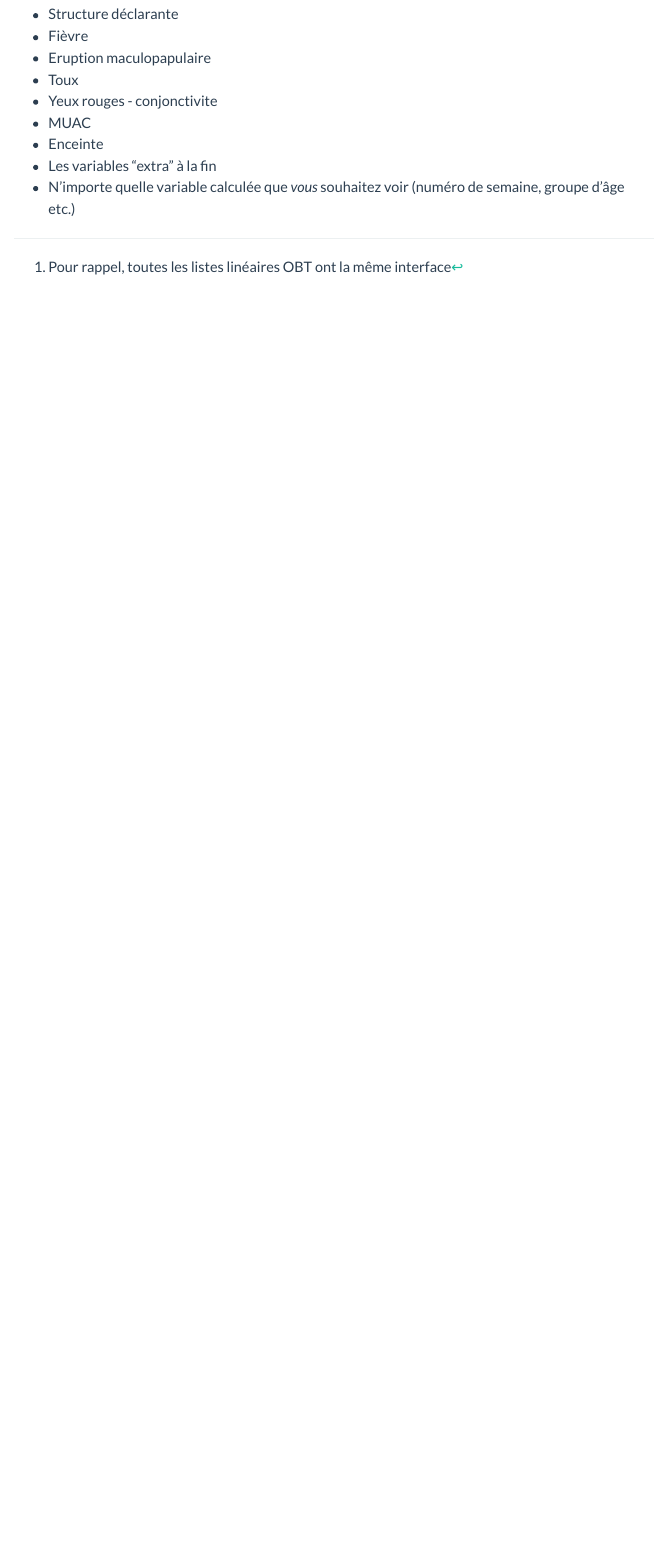
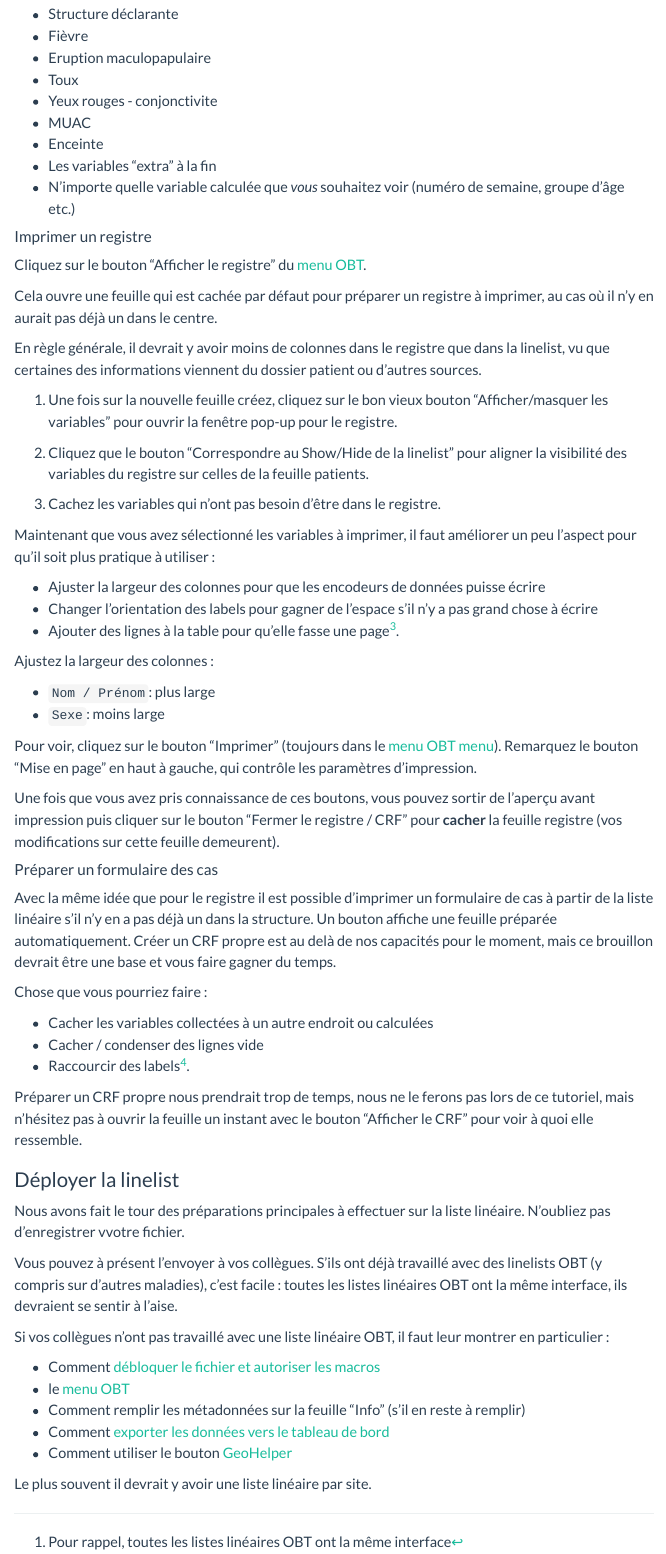
Before and after one commit to epicentre-msf/obt-training, a Quarto document (module_1/m1_tutorial.fr.qmd): the page in a window 1100 px wide, from 4430 px down. Rendered offline with R 4.5, knitr and Pandoc in place of Quarto, with nearby package versions; some code elsewhere in the file could not run offline; menus at the side of the page are left out.

Commit message:
Fin de la traduction de la partie 1
Mais c'est pas possible que c'est long...

```diff
--- a/module_1/m1_tutorial.fr.qmd
+++ b/module_1/m1_tutorial.fr.qmd
@@ -215,3 +215,70 @@ Placez(vous sur la feuille "Linelist Patients" et cliquez sur le bouton "Affiche
 - Les variables "extra" à la fin
 - N'importe quelle variable calculée que *vous* souhaitez voir (numéro de semaine, groupe d'âge  etc.)
 :::
+
+
+#### Imprimer un registre
+
+::: {.instructions}
+Cliquez sur le bouton "Afficher le registre" du [menu OBT](https://epicentre-msf.github.io/outbreak-tools/reference/ribbons_linelist.html).
+:::
+
+Cela ouvre une feuille qui est cachée par défaut pour préparer un registre à imprimer, au cas où il n'y en aurait pas déjà un dans le centre.
+
+En règle générale, il devrait y avoir moins de colonnes dans le registre que dans la linelist, vu que certaines des informations viennent du dossier patient ou d'autres sources.
+
+::: {.instructions}
+
+1. Une fois sur la nouvelle feuille créez, cliquez sur le bon vieux bouton "Afficher/masquer les variables" pour ouvrir la fenêtre pop-up pour le registre.
+
+2. Cliquez que le bouton "Correspondre au Show/Hide de la linelist" pour aligner la visibilité des variables du registre sur celles de la feuille patients.
+
+3. Cachez les variables qui n'ont pas besoin d'être dans le registre.
+:::
+
+
+Maintenant que vous avez sélectionné les variables à imprimer, il faut améliorer un peu l'aspect pour qu'il soit plus pratique à utiliser :
+
+- Ajuster la largeur des colonnes pour que les encodeurs de données puisse écrire
+- Changer l'orientation des labels pour gagner de l'espace s'il n'y a pas grand chose à écrire
+- Ajouter des lignes à la table pour qu'elle fasse une page^[Astuce: il y a un bouton pour ça dans le menu OBT !].
+
+::: {.instructions}
+Ajustez la largeur des colonnes :
+
+- `Nom / Prénom`: plus large
+- `Sexe`: moins large
+
+Pour voir, cliquez sur le bouton "Imprimer" (toujours dans le [menu OBT menu](https://epicentre-msf.github.io/outbreak-tools/reference/ribbons_linelist.html)). Remarquez le bouton "Mise en page" en haut à gauche, qui contrôle les paramètres d'impression.
+
+Une fois que vous avez pris connaissance de ces boutons, vous pouvez sortir de l'aperçu avant impression puis cliquer sur le bouton "Fermer le registre / CRF" pour **cacher** la feuille registre (vos modifications sur cette feuille demeurent).
+:::
+
+#### Préparer un formulaire des cas
+
+Avec la même idée que pour le registre il est possible d'imprimer un formulaire de cas à partir de la liste linéaire s'il n'y en a pas déjà un dans la structure. Un bouton affiche une feuille préparée automatiquement. Créer un CRF propre est au delà de nos capacités pour le moment, mais ce brouillon devrait être une base et vous faire gagner du temps.
+
+Chose que vous pourriez faire :
+
+- Cacher les variables collectées à un autre endroit ou calculées
+- Cacher / condenser des lignes vide
+- Raccourcir des labels^[Désormais, une option a été rajoutée au ficher **setup** pour donner des labels courts ou des acronymes, mais ils n'ont pas été remplis pour toutes les liste linéaires OBT en circulation pour le moment.].
+
+Préparer un CRF propre nous prendrait trop de temps, nous ne le ferons pas lors de ce tutoriel, mais n'hésitez pas à ouvrir la feuille un instant avec le bouton "Afficher le CRF" pour voir à quoi elle ressemble.
+
+
+### Déployer la linelist
+
+Nous avons fait le tour des préparations principales à effectuer sur la liste linéaire. N'oubliez pas d'enregistrer vvotre fichier.
+
+Vous pouvez à présent l'envoyer à vos collègues. S'ils ont déjà travaillé avec des linelists OBT (y compris sur d'autres maladies), c'est facile : toutes les listes linéaires OBT ont la même interface, ils devraient se sentir à l'aise.
+
+Si vos collègues n'ont pas travaillé avec une liste linéaire OBT, il faut leur montrer en particulier :
+
+- Comment [débloquer le fichier et autoriser les macros](../how_to/unblock_files.qmd)
+- le [menu OBT](https://epicentre-msf.github.io/outbreak-tools/reference/ribbons_linelist.html)
+- Comment remplir les métadonnées sur la feuille "Info" (s'il en reste à remplir)
+- Comment [exporter les données vers le tableau de bord](https://epicentre-msf.github.io/outbreak-tools/how_to/send_data_to_dashboard.html)
+- Comment utiliser le bouton [GeoHelper](../how_to/use_geohelper.qmd)
+
+Le plus souvent il devrait y avoir une liste linéaire par site.
```
